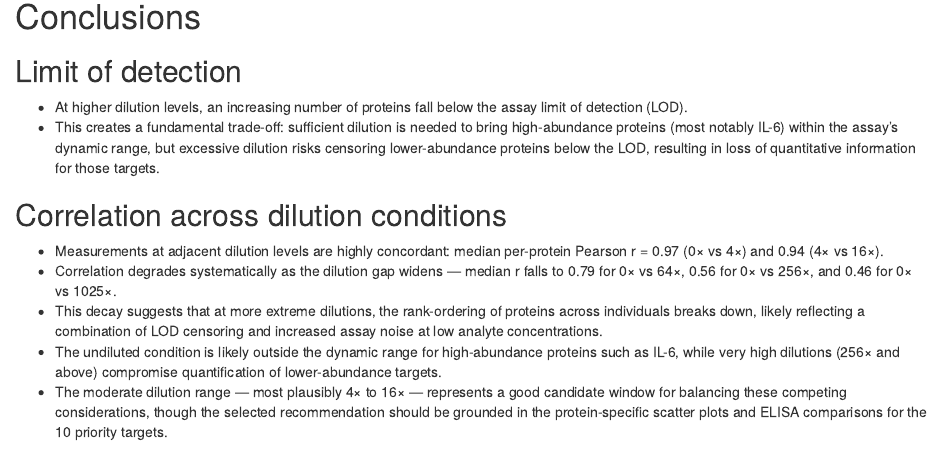
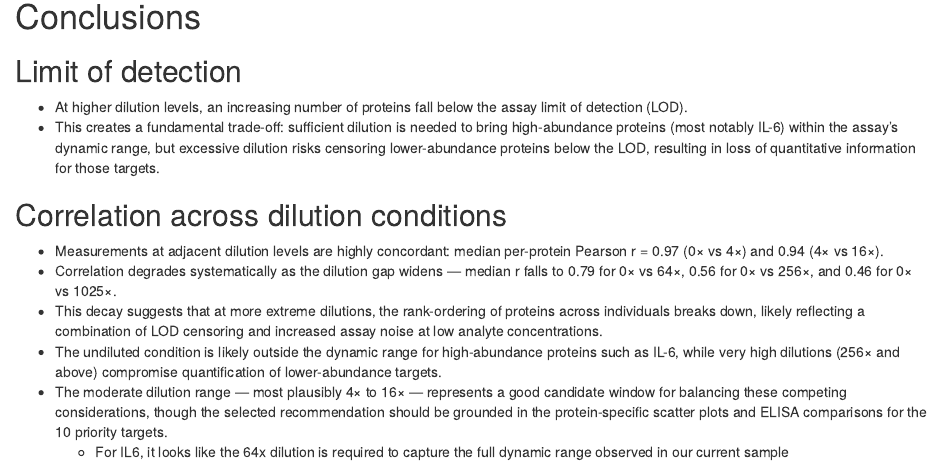
Before and after one commit to yousefi138/pleural-proteomics, an R Markdown document (dilution-series-qc.rmd): the page in a window 1100 px wide, from 2650 px down. Rendered offline with R 4.5, knitr and Pandoc, with nearby package versions; some code elsewhere in the file could not run offline; a font, style sheet, LaTeX package, included part or bibliography that could not be used is replaced or left out; common packages that the code uses without loading them are loaded.

Commit message:
added il6 conclusion

```diff
--- a/dilution-series-qc.rmd
+++ b/dilution-series-qc.rmd
@@ -127,3 +127,4 @@ For each protein, every pairwise combination of dilution levels is displayed as
 - This decay suggests that at more extreme dilutions, the rank-ordering of proteins across individuals breaks down, likely reflecting a combination of LOD censoring and increased assay noise at low analyte concentrations.
 - The undiluted condition is likely outside the dynamic range for high-abundance proteins such as IL-6, while very high dilutions (256× and above) compromise quantification of lower-abundance targets.
 - The moderate dilution range — most plausibly 4× to 16× — represents a good candidate window for balancing these competing considerations, though the selected recommendation should be grounded in the protein-specific scatter plots and ELISA comparisons for the 10 priority targets.
+	- For IL6, it looks like the 64x dilution is required to capture the full dynamic range observed in our current sample
```
Also changed, not shown: 1 other file.
